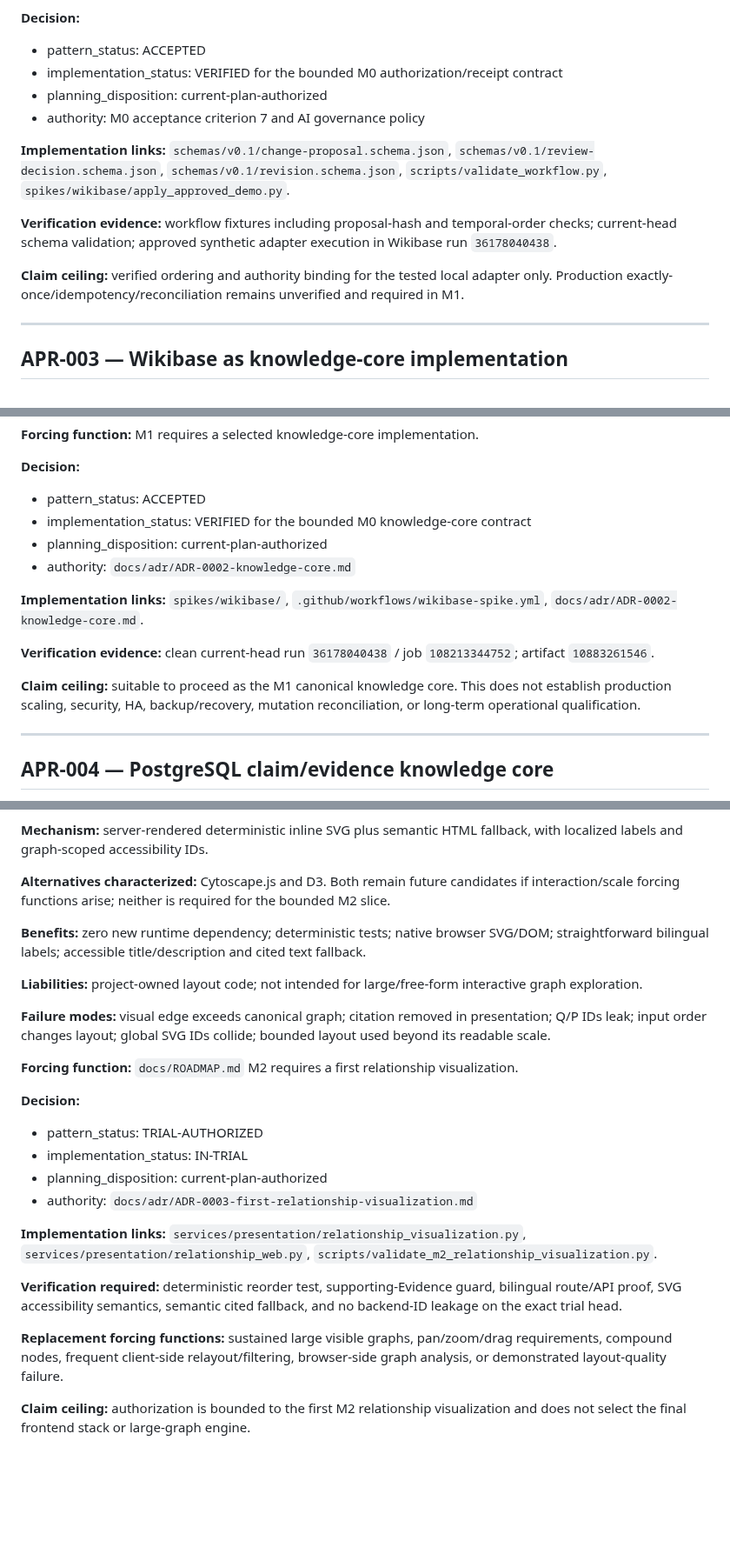
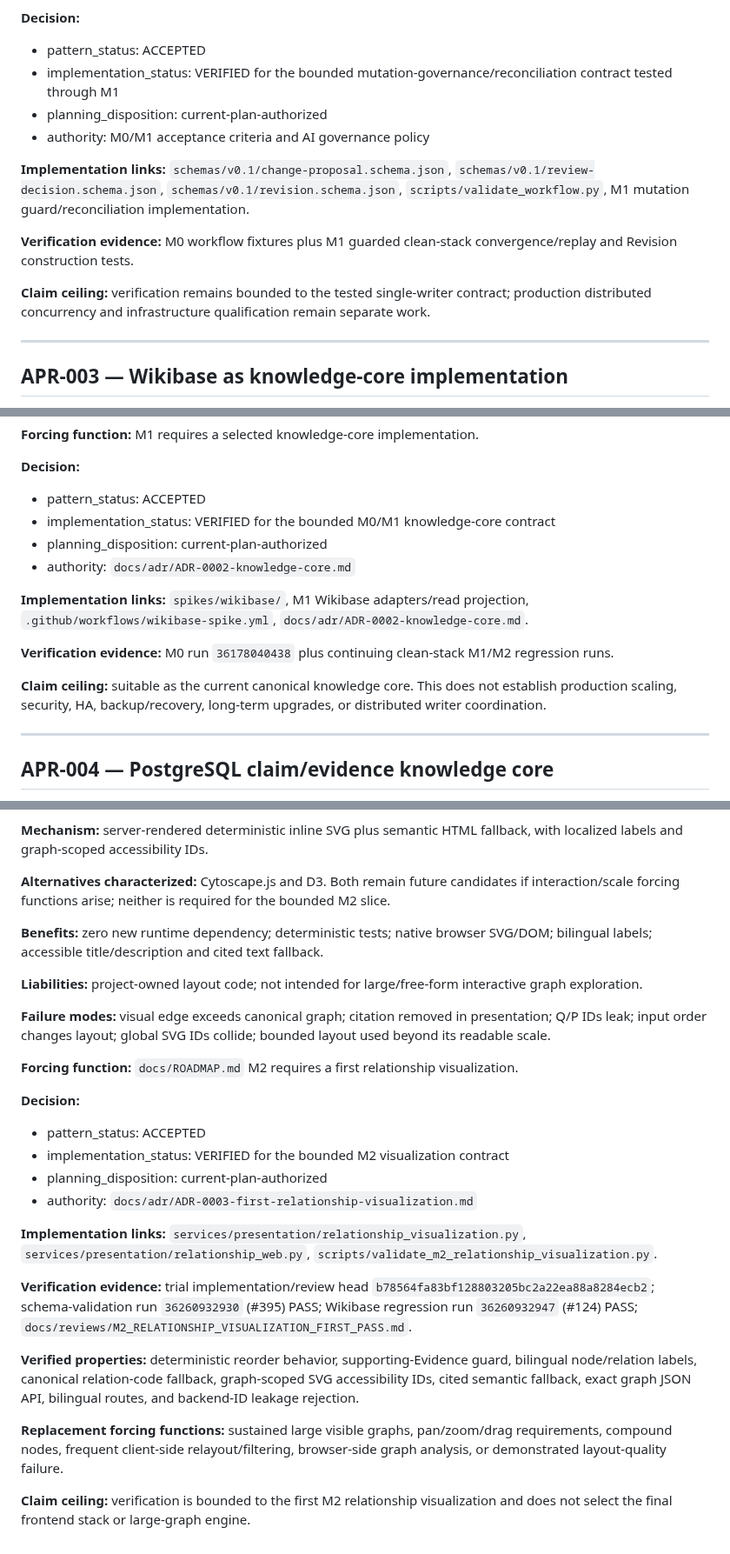
Before and after one commit to Alajmah/Saudi-Defense-Atlas, a Markdown page: architecture/ARCHITECTURE_PATTERN_REGISTER.md, 3 parts joined by grey strips. Shown at 87% size. GitHub-like rendering; blank space fills up the shorter version.

Commit message:
docs(apr): promote relationship visualization to accepted verified

```diff
--- a/architecture/ARCHITECTURE_PATTERN_REGISTER.md
+++ b/architecture/ARCHITECTURE_PATTERN_REGISTER.md
@@ -147,15 +147,15 @@ A successful technical test establishes only the property tested in the tested e
 **Decision:**
 
 - pattern_status: ACCEPTED
-- implementation_status: VERIFIED for the bounded M0 authorization/receipt contract
+- implementation_status: VERIFIED for the bounded mutation-governance/reconciliation contract tested through M1
 - planning_disposition: current-plan-authorized
-- authority: M0 acceptance criterion 7 and AI governance policy
+- authority: M0/M1 acceptance criteria and AI governance policy
 
-**Implementation links:** `schemas/v0.1/change-proposal.schema.json`, `schemas/v0.1/review-decision.schema.json`, `schemas/v0.1/revision.schema.json`, `scripts/validate_workflow.py`, `spikes/wikibase/apply_approved_demo.py`.
+**Implementation links:** `schemas/v0.1/change-proposal.schema.json`, `schemas/v0.1/review-decision.schema.json`, `schemas/v0.1/revision.schema.json`, `scripts/validate_workflow.py`, M1 mutation guard/reconciliation implementation.
 
-**Verification evidence:** workflow fixtures including proposal-hash and temporal-order checks; current-head schema validation; approved synthetic adapter execution in Wikibase run `36178040438`.
+**Verification evidence:** M0 workflow fixtures plus M1 guarded clean-stack convergence/replay and Revision construction tests.
 
-**Claim ceiling:** verified ordering and authority binding for the tested local adapter only. Production exactly-once/idempotency/reconciliation remains unverified and required in M1.
+**Claim ceiling:** verification remains bounded to the tested single-writer contract; production distributed concurrency and infrastructure qualification remain separate work.
 
 ---
 
@@ -178,15 +178,15 @@ A successful technical test establishes only the property tested in the tested e
 **Decision:**
 
 - pattern_status: ACCEPTED
-- implementation_status: VERIFIED for the bounded M0 knowledge-core contract
+- implementation_status: VERIFIED for the bounded M0/M1 knowledge-core contract
 - planning_disposition: current-plan-authorized
 - authority: `docs/adr/ADR-0002-knowledge-core.md`
 
-**Implementation links:** `spikes/wikibase/`, `.github/workflows/wikibase-spike.yml`, `docs/adr/ADR-0002-knowledge-core.md`.
+**Implementation links:** `spikes/wikibase/`, M1 Wikibase adapters/read projection, `.github/workflows/wikibase-spike.yml`, `docs/adr/ADR-0002-knowledge-core.md`.
 
-**Verification evidence:** clean current-head run `36178040438` / job `108213344752`; artifact `10883261546`.
+**Verification evidence:** M0 run `36178040438` plus continuing clean-stack M1/M2 regression runs.
 
-**Claim ceiling:** suitable to proceed as the M1 canonical knowledge core. This does not establish production scaling, security, HA, backup/recovery, mutation reconciliation, or long-term operational qualification.
+**Claim ceiling:** suitable as the current canonical knowledge core. This does not establish production scaling, security, HA, backup/recovery, long-term upgrades, or distributed writer coordination.
 
 ---
 
@@ -259,7 +259,7 @@ A successful technical test establishes only the property tested in the tested e
 
 **Alternatives characterized:** Cytoscape.js and D3. Both remain future candidates if interaction/scale forcing functions arise; neither is required for the bounded M2 slice.
 
-**Benefits:** zero new runtime dependency; deterministic tests; native browser SVG/DOM; straightforward bilingual labels; accessible title/description and cited text fallback.
+**Benefits:** zero new runtime dependency; deterministic tests; native browser SVG/DOM; bilingual labels; accessible title/description and cited text fallback.
 
 **Liabilities:** project-owned layout code; not intended for large/free-form interactive graph exploration.
 
@@ -269,15 +269,17 @@ A successful technical test establishes only the property tested in the tested e
 
 **Decision:**
 
-- pattern_status: TRIAL-AUTHORIZED
-- implementation_status: IN-TRIAL
+- pattern_status: ACCEPTED
+- implementation_status: VERIFIED for the bounded M2 visualization contract
 - planning_disposition: current-plan-authorized
 - authority: `docs/adr/ADR-0003-first-relationship-visualization.md`
 
 **Implementation links:** `services/presentation/relationship_visualization.py`, `services/presentation/relationship_web.py`, `scripts/validate_m2_relationship_visualization.py`.
 
-**Verification required:** deterministic reorder test, supporting-Evidence guard, bilingual route/API proof, SVG accessibility semantics, semantic cited fallback, and no backend-ID leakage on the exact trial head.
+**Verification evidence:** trial implementation/review head `b78564fa83bf128803205bc2a22ea88a8284ecb2`; schema-validation run `36260932930` (#395) PASS; Wikibase regression run `36260932947` (#124) PASS; `docs/reviews/M2_RELATIONSHIP_VISUALIZATION_FIRST_PASS.md`.
+
+**Verified properties:** deterministic reorder behavior, supporting-Evidence guard, bilingual node/relation labels, canonical relation-code fallback, graph-scoped SVG accessibility IDs, cited semantic fallback, exact graph JSON API, bilingual routes, and backend-ID leakage rejection.
 
 **Replacement forcing functions:** sustained large visible graphs, pan/zoom/drag requirements, compound nodes, frequent client-side relayout/filtering, browser-side graph analysis, or demonstrated layout-quality failure.
 
-**Claim ceiling:** authorization is bounded to the first M2 relationship visualization and does not select the final frontend stack or large-graph engine.
+**Claim ceiling:** verification is bounded to the first M2 relationship visualization and does not select the final frontend stack or large-graph engine.
```
Also changed, not shown: other parts of architecture/ARCHITECTURE_PATTERN_REGISTER.md (+7 -7 lines).
